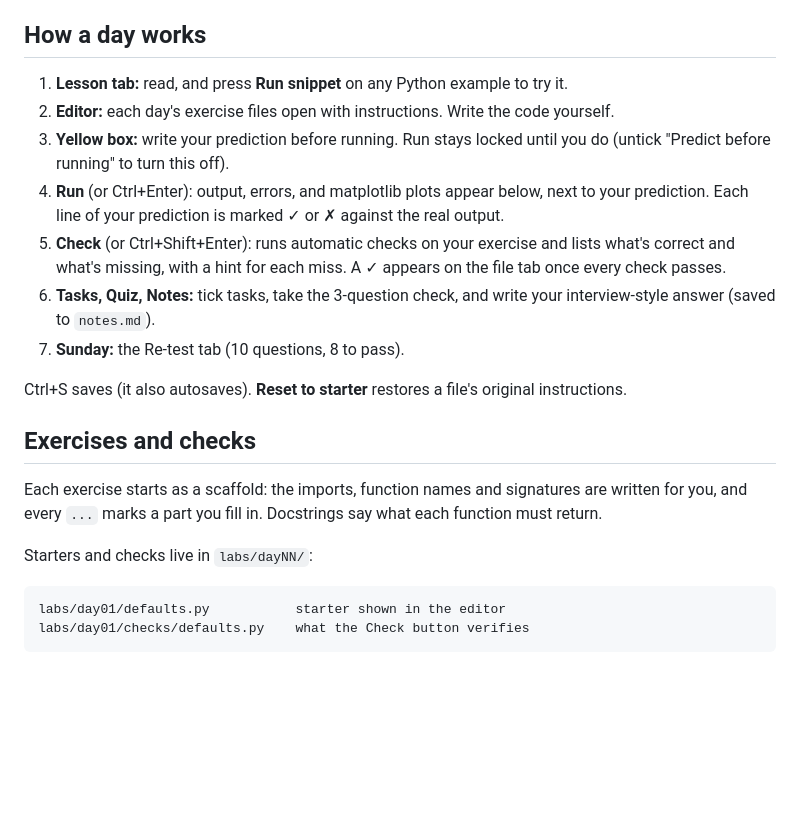
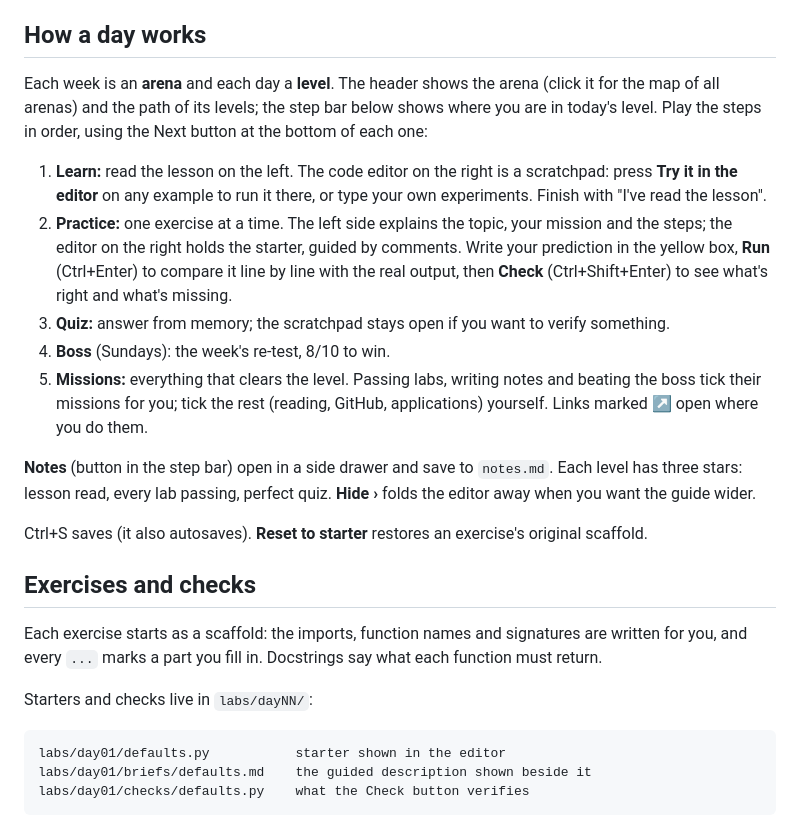
Before and after one commit to OussemaBouchaala/learning-platform, a Markdown page: README.md, the part around the change. Drawn GitHub-style; blank space fills up the shorter version.

Commit message:
Document the level flow in the README
Co-Authored-By: Claude Opus 5.5 <noreply@anthropic.com>
Claude-Session: https://claude.ai/code/session_016hQWFAHfaBwf18rjqb9Kxz

````diff
--- a/README.md
+++ b/README.md
@@ -33,15 +33,17 @@ Bench runs your code with the Python it was started with, so start it from your
 
 ## How a day works
 
-1. **Lesson tab:** read, and press **Run snippet** on any Python example to try it.
-2. **Editor:** each day's exercise files open with instructions. Write the code yourself.
-3. **Yellow box:** write your prediction before running. Run stays locked until you do (untick "Predict before running" to turn this off).
-4. **Run** (or Ctrl+Enter): output, errors, and matplotlib plots appear below, next to your prediction. Each line of your prediction is marked ✓ or ✗ against the real output.
-5. **Check** (or Ctrl+Shift+Enter): runs automatic checks on your exercise and lists what's correct and what's missing, with a hint for each miss. A ✓ appears on the file tab once every check passes.
-6. **Tasks, Quiz, Notes:** tick tasks, take the 3-question check, and write your interview-style answer (saved to `notes.md`).
-7. **Sunday:** the Re-test tab (10 questions, 8 to pass).
+Each week is an **arena** and each day a **level**. The header shows the arena (click it for the map of all arenas) and the path of its levels; the step bar below shows where you are in today's level. Play the steps in order, using the Next button at the bottom of each one:
 
-Ctrl+S saves (it also autosaves). **Reset to starter** restores a file's original instructions.
+1. **Learn:** read the lesson on the left. The code editor on the right is a scratchpad: press **Try it in the editor** on any example to run it there, or type your own experiments. Finish with "I've read the lesson".
+2. **Practice:** one exercise at a time. The left side explains the topic, your mission and the steps; the editor on the right holds the starter, guided by comments. Write your prediction in the yellow box, **Run** (Ctrl+Enter) to compare it line by line with the real output, then **Check** (Ctrl+Shift+Enter) to see what's right and what's missing.
+3. **Quiz:** answer from memory; the scratchpad stays open if you want to verify something.
+4. **Boss** (Sundays): the week's re-test, 8/10 to win.
+5. **Missions:** everything that clears the level. Passing labs, writing notes and beating the boss tick their missions for you; tick the rest (reading, GitHub, applications) yourself. Links marked ↗ open where you do them.
+
+**Notes** (button in the step bar) open in a side drawer and save to `notes.md`. Each level has three stars: lesson read, every lab passing, perfect quiz. **Hide ›** folds the editor away when you want the guide wider.
+
+Ctrl+S saves (it also autosaves). **Reset to starter** restores an exercise's original scaffold.
 
 ## Exercises and checks
 
@@ -51,6 +53,7 @@ Starters and checks live in `labs/dayNN/`:
 
 ```
 labs/day01/defaults.py           starter shown in the editor
+labs/day01/briefs/defaults.md    the guided description shown beside it
 labs/day01/checks/defaults.py    what the Check button verifies
 ```
 
````
